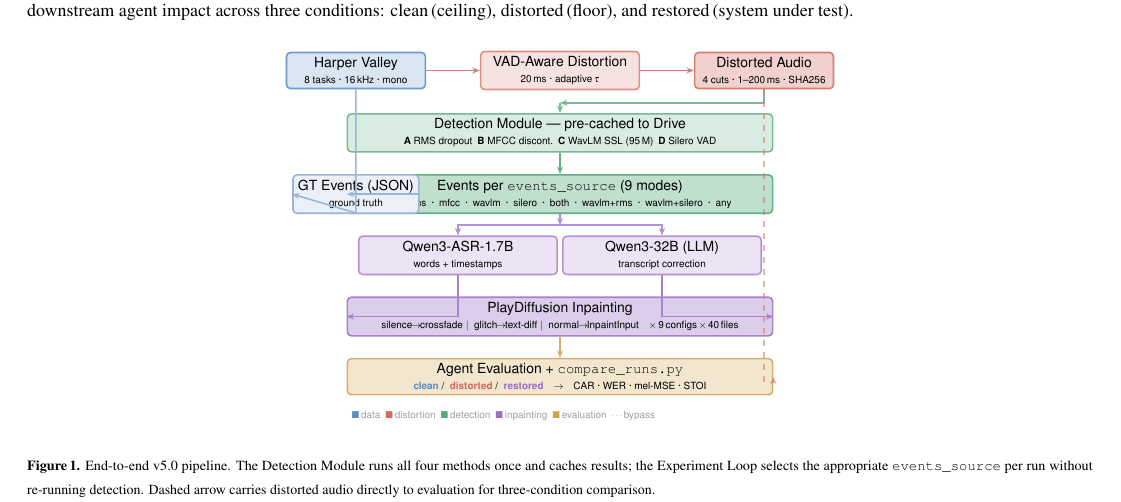
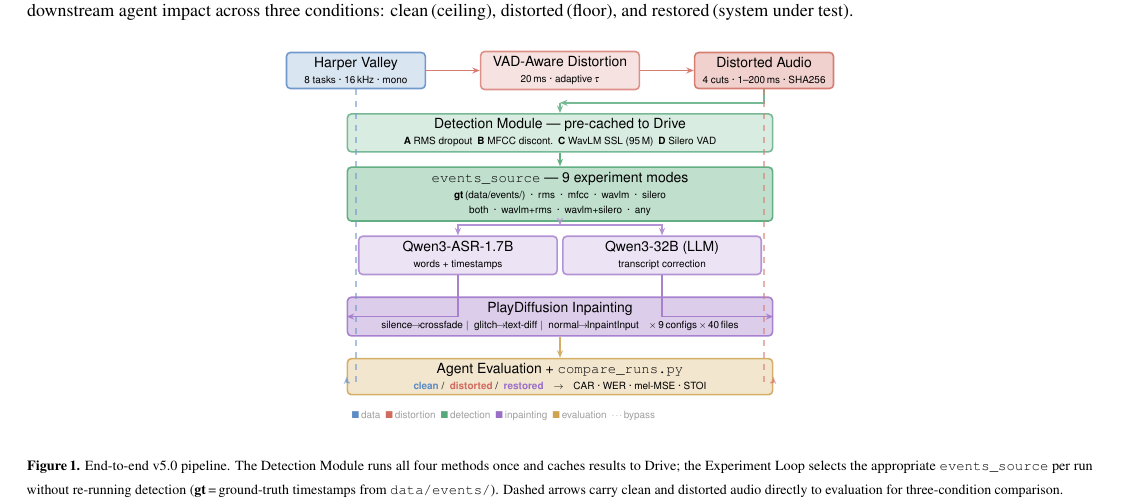
Before and after one commit to hindyros/telephony-speech-restoration, a LaTeX document (docs/pipeline_overview.tex): part of page 1 of 3, cut so that both start at the same text. Compiled offline with pdfLaTeX.

Commit message:
docs: fix Figure 1 diagram layout — remove colliding GT Events box
The GT Events box was positioned at the same y-level as the full-width
events_source box, causing overlap and cropped text. Fix:
- Remove separate GT Events box; fold 'gt (data/events/)' into the
  events_source node label (split onto two lines to prevent overflow)
- Restore clean-condition bypass arrow (HV → eval, left edge) alongside
  the existing distorted bypass (right edge)
- Update Figure 1 caption to explain 'gt' mode

Co-Authored-By: Claude Sonnet 4.6 <noreply@anthropic.com>

```diff
--- a/docs/pipeline_overview.tex
+++ b/docs/pipeline_overview.tex
@@ -125,19 +125,12 @@
 %% Row 3 (y=-2.18) — event selection
 \node[box, minimum width=7.50cm, fill=cDet!30, draw=cDet!75]
   (json) at (0.00, -2.18)
-  {Events per \texttt{events\_source} (9 modes)\\\tiny
-   gt\enspace·\enspace
-   rms\enspace·\enspace mfcc\enspace·\enspace wavlm\enspace·\enspace silero\enspace·\enspace
+  {\texttt{events\_source} — 9 experiment modes\\\tiny
+   \textbf{gt}\,(data/events/)\enspace·\enspace
+   rms\enspace·\enspace mfcc\enspace·\enspace wavlm\enspace·\enspace silero\\\tiny
    both\enspace·\enspace wavlm+rms\enspace·\enspace wavlm+silero\enspace·\enspace any};
 
 \draw[arr, cDet!75] (det.south) -- (json.north);
-
-%% GT bypass arrow — from distortion label to events box (left edge)
-\node[box, minimum width=1.90cm, fill=cData!10, draw=cData!50]
-  (gtbox) at (-3.60, -2.18) {GT Events (JSON)\\\tiny ground truth};
-
-\draw[arr, cData!50] (hv.south) -- ++(0,-2.18) -- (gtbox.west);
-\draw[arr, cData!50] (gtbox.east) -- (json.west);
 
 %% Row 4 (y=-3.26) — ASR + LLM
 \node[box, minimum width=3.50cm, fill=cInp!15, draw=cInp!60]
@@ -173,7 +166,9 @@
 
 \draw[arr, cEval!70] (pd.south) -- (eval.north);
 
-%% Bypass: distorted → eval (right edge)
+%% Bypass: clean (HV) → eval left edge; distorted → eval right edge
+\draw[darr, cData!70]
+  (hv.south) -- ++(0,-5.17) -| (eval.west);
 \draw[darr, cDist!70]
   (da.south) -- ++(0,-5.17) -| (eval.east);
 
@@ -191,11 +186,12 @@
 \end{center}
 {\scriptsize\textbf{Figure\,1.}
 End-to-end v5.0 pipeline.
-The Detection Module runs all four methods once and caches results;
+The Detection Module runs all four methods once and caches results to Drive;
 the Experiment Loop selects the appropriate \texttt{events\_source} per run
-without re-running detection.
-Dashed arrow carries distorted audio directly to evaluation for
-three-condition comparison.}
+without re-running detection (\textbf{gt}\,=\,ground-truth timestamps from
+\texttt{data/events/}).
+Dashed arrows carry clean and distorted audio directly to evaluation
+for three-condition comparison.}
 \vspace{4pt}
 }]% end \twocolumn header
 
```
Also changed, not shown: docs/pipeline_overview.pdf.
